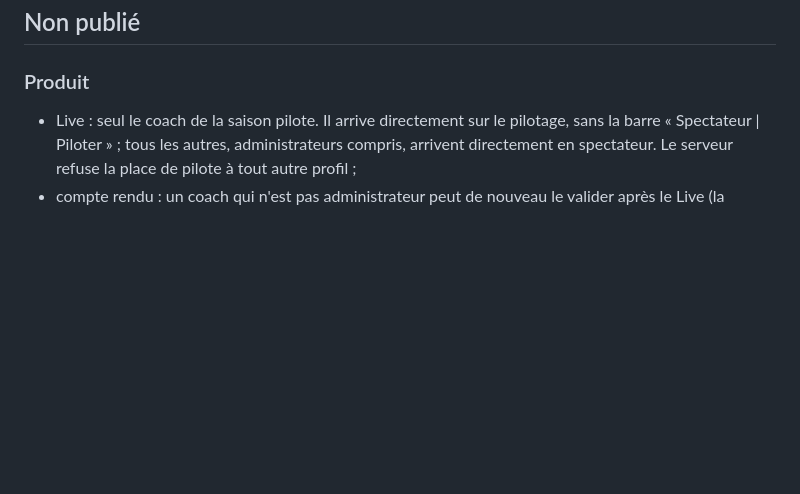
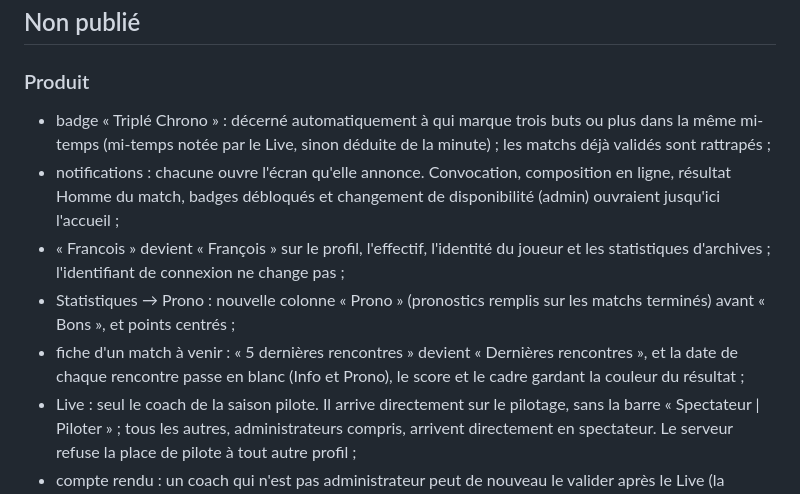
Before and after one commit to samihchaa-wq/AS-Grinta, a Markdown page: CHANGELOG.md, the part around the change. Rendered like a GitHub page; blank space fills up the shorter version.

Commit message:
Changelog : badge Triplé Chrono, notifications, François, Prono
Co-Authored-By: Claude Opus 5.5 <noreply@anthropic.com>
Claude-Session: https://claude.ai/code/session_013TocJTAV9n3bTWcryW7MKK

```diff
--- a/CHANGELOG.md
+++ b/CHANGELOG.md
@@ -6,6 +6,20 @@ Toutes les évolutions notables de Ma Petite Grinta sont documentées ici.
 
 ### Produit
 
+- badge « Triplé Chrono » : décerné automatiquement à qui marque trois buts
+  ou plus dans la même mi-temps (mi-temps notée par le Live, sinon déduite de
+  la minute) ; les matchs déjà validés sont rattrapés ;
+- notifications : chacune ouvre l'écran qu'elle annonce. Convocation,
+  composition en ligne, résultat Homme du match, badges débloqués et
+  changement de disponibilité (admin) ouvraient jusqu'ici l'accueil ;
+- « Francois » devient « François » sur le profil, l'effectif, l'identité du
+  joueur et les statistiques d'archives ; l'identifiant de connexion ne change
+  pas ;
+- Statistiques → Prono : nouvelle colonne « Prono » (pronostics remplis sur
+  les matchs terminés) avant « Bons », et points centrés ;
+- fiche d'un match à venir : « 5 dernières rencontres » devient « Dernières
+  rencontres », et la date de chaque rencontre passe en blanc (Info et
+  Prono), le score et le cadre gardant la couleur du résultat ;
 - Live : seul le coach de la saison pilote. Il arrive directement sur le
   pilotage, sans la barre « Spectateur | Piloter » ; tous les autres,
   administrateurs compris, arrivent directement en spectateur. Le serveur
```
